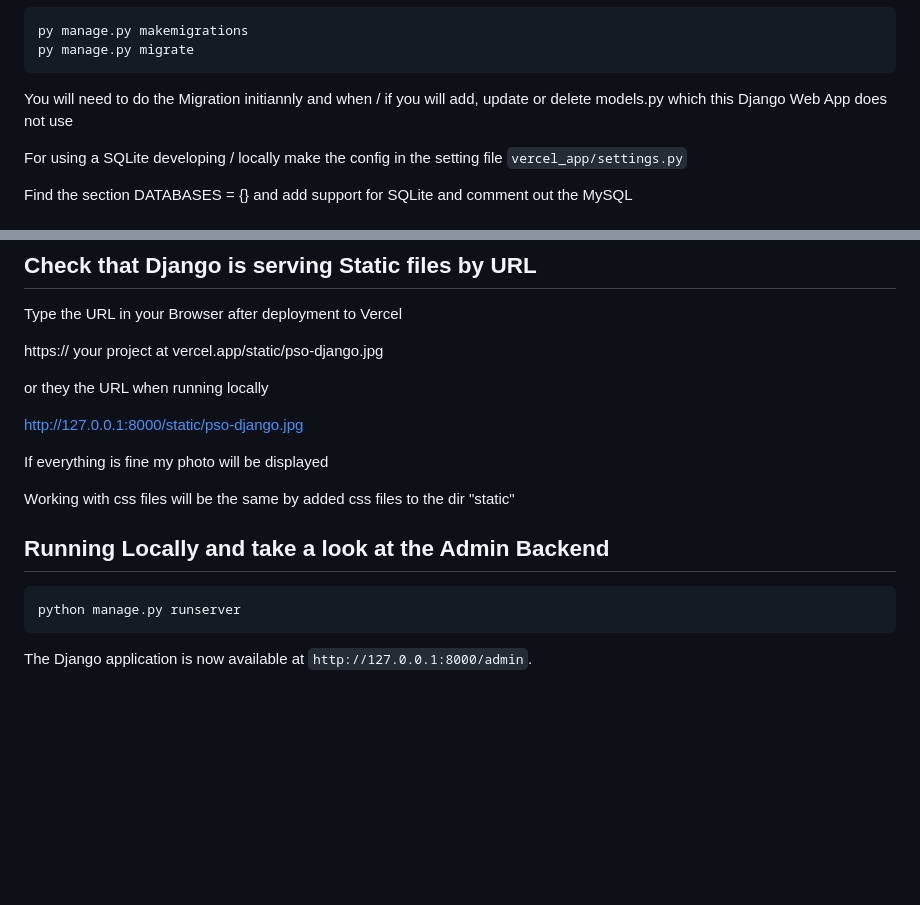
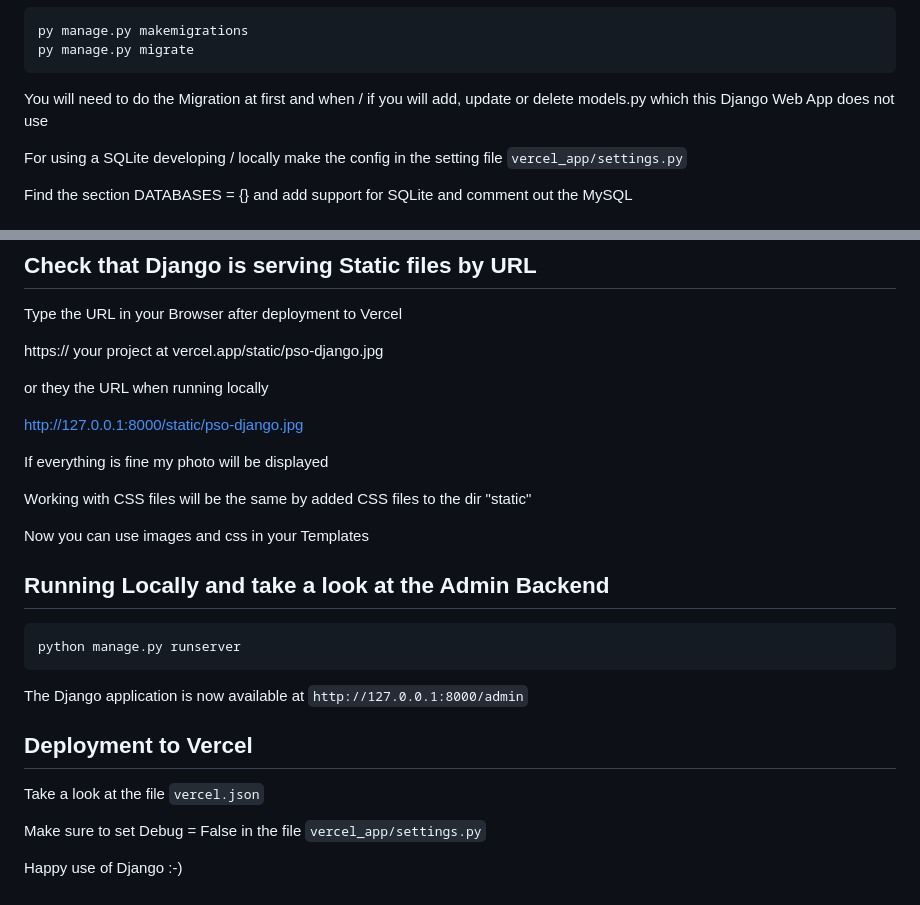
Before and after one commit to persteenolsen/django-starter-two, a Markdown page: README.md, 2 parts joined by grey strips. GitHub-like rendering; blank space fills up the shorter version.

Commit message:
Adjusted the Readme File

````diff
--- a/README.md
+++ b/README.md
@@ -136,7 +136,7 @@ Make the Migration to the MySQL DB
 py manage.py makemigrations
 py manage.py migrate
 ```
-You will need to do the Migration initiannly and when / if you will add, update or delete models.py which this Django Web App does not use
+You will need to do the Migration at first and when / if you will add, update or delete models.py which this Django Web App does not use
 
 For using a SQLite developing / locally make the config in the setting file `vercel_app/settings.py`
 
@@ -182,7 +182,9 @@ http://127.0.0.1:8000/static/pso-django.jpg
 
 If everything is fine my photo will be displayed
 
-Working with css files will be the same by added css files to the dir "static"
+Working with CSS files will be the same by added CSS files to the dir "static"
+
+Now you can use images and css in your Templates
 
 ## Running Locally and take a look at the Admin Backend
 
@@ -190,4 +192,12 @@ Working with css files will be the same by added css files to the dir "static"
 python manage.py runserver
 ```
 
-The Django application is now available at `http://127.0.0.1:8000/admin`.
+The Django application is now available at `http://127.0.0.1:8000/admin`
+
+## Deployment to Vercel
+
+Take a look at the file `vercel.json`
+
+Make sure to set Debug = False in the file `vercel_app/settings.py`
+
+Happy use of Django :-)
````
